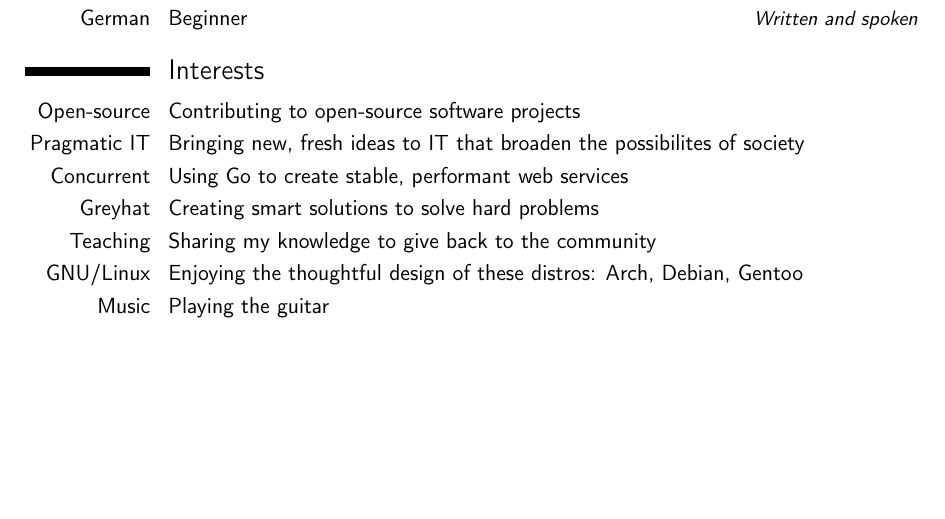
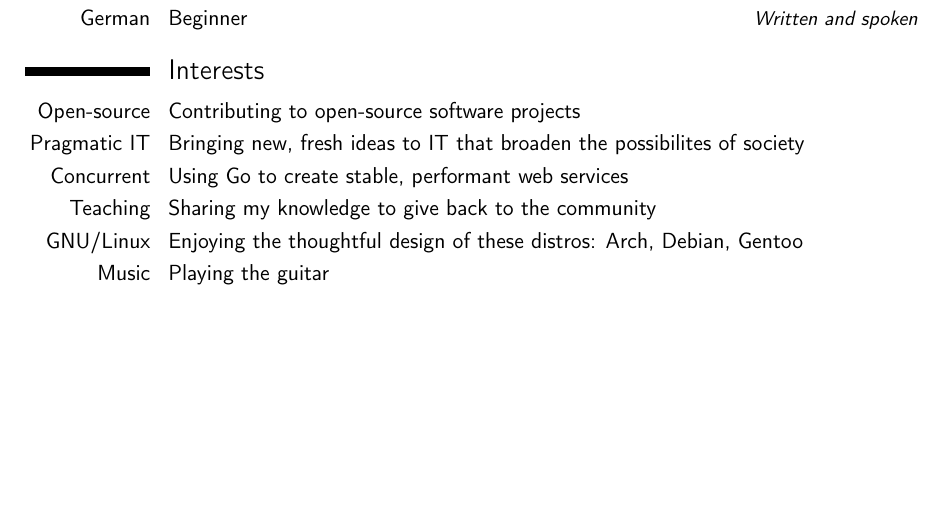
Before and after one commit to thenonameguy/cv, a LaTeX CV (cv.tex): part of page 2 of 2, cut so that both start at the same text. Compiled offline with pdfLaTeX.

Commit message:
Removed greyhat from interests

```diff
--- a/cv.tex
+++ b/cv.tex
@@ -71,7 +71,6 @@
 \cvitem{Open-source}{Contributing to open-source software projects}
 \cvitem{Pragmatic IT}{Bringing new, fresh ideas to IT that broaden the possibilites of society}
 \cvitem{Concurrent}{Using Go to create stable, performant web services}
-\cvitem{Greyhat}{Creating smart solutions to solve hard problems}
 \cvitem{Teaching}{Sharing my knowledge to give back to the community}
 \cvitem{GNU/Linux}{Enjoying the thoughtful design of these distros: Arch, Debian, Gentoo}
 \cvitem{Music}{Playing the guitar}
```
